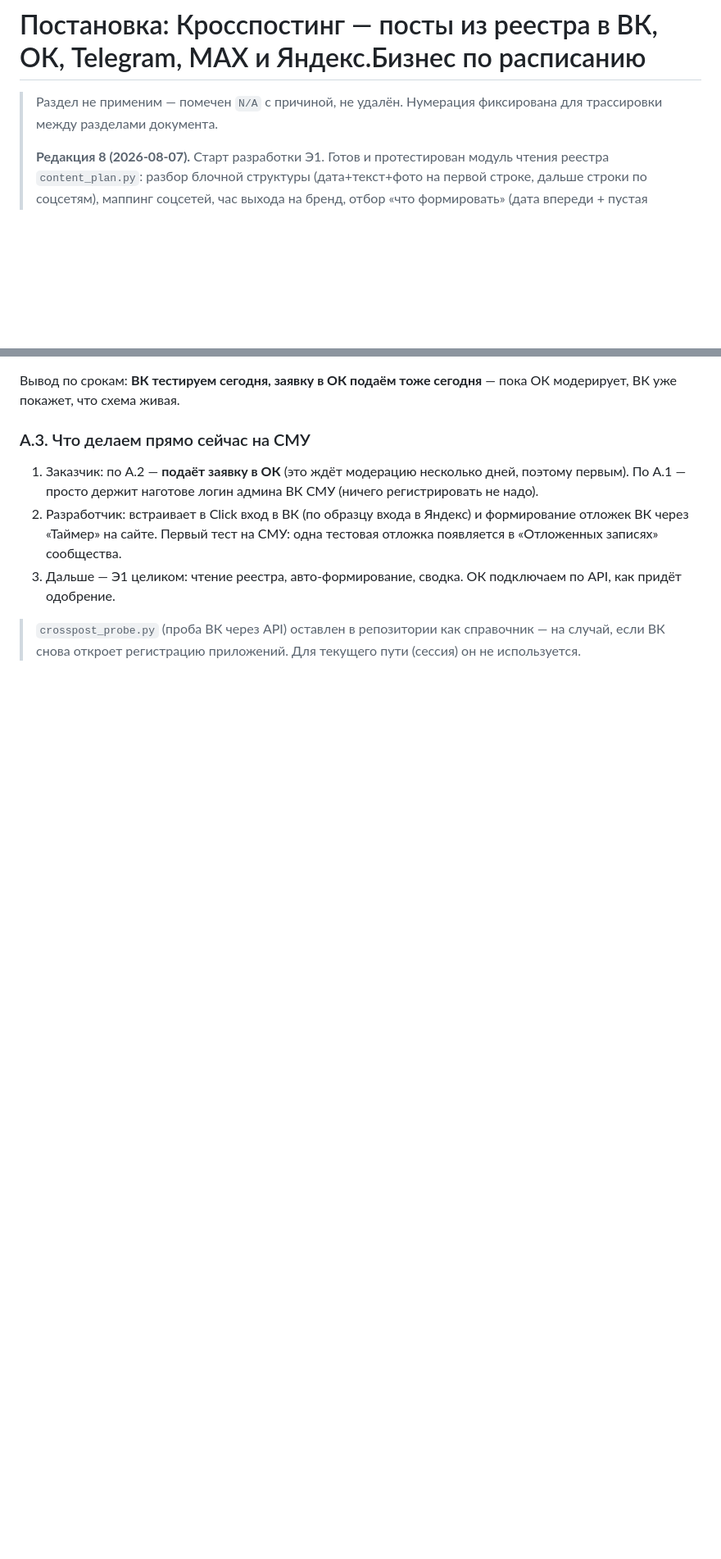
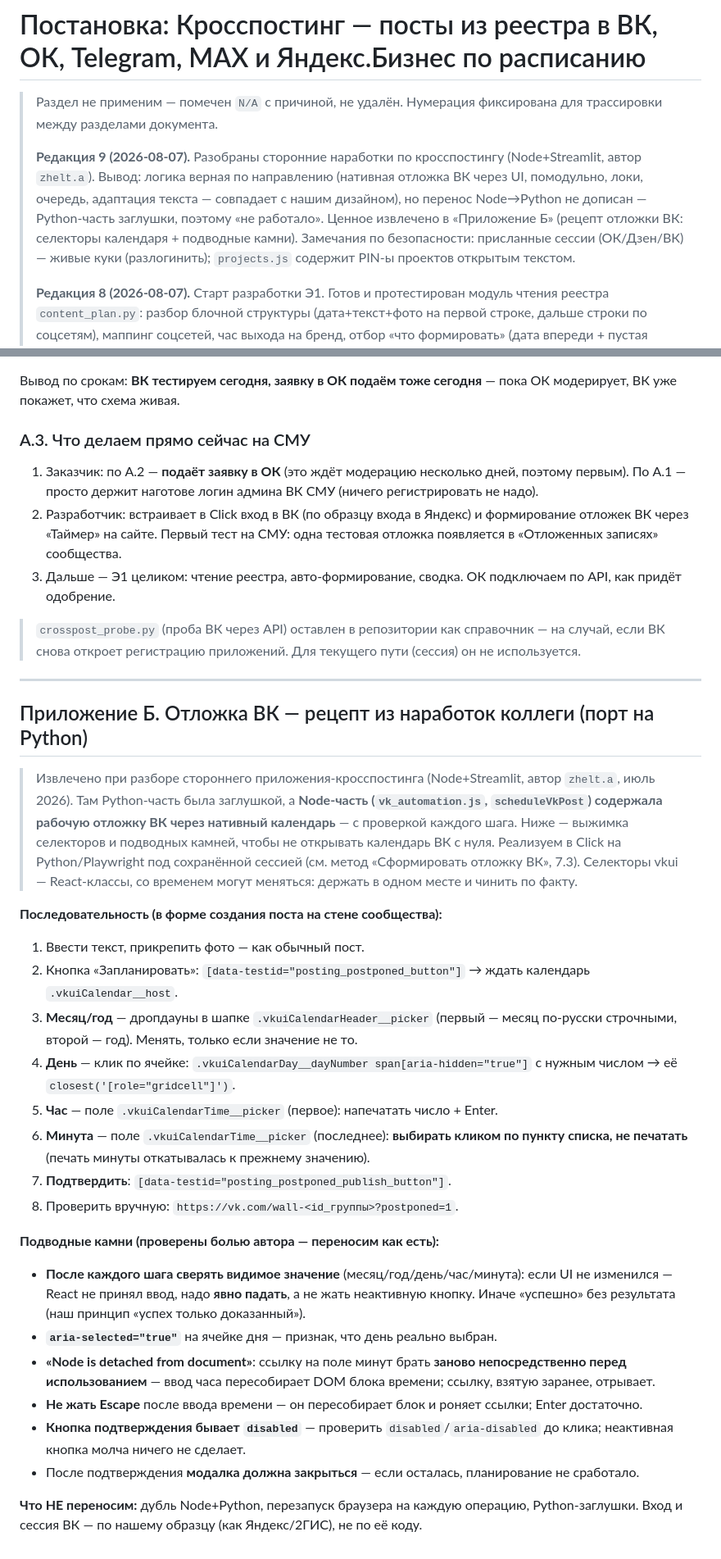
Before and after one commit to mag66530/Click, a Markdown page: ПОСТАНОВКА-Кросспостинг.md, 2 parts joined by grey strips. Shown at 82% size. Drawn GitHub-style; blank space fills up the shorter version.

Commit message:
Кросспостинг: разбор сторонних наработок – рецепт отложки ВК в Приложение Б
Проверены наработки коллеги (Node+Streamlit). Направление верное и
совпадает с нашим дизайном (нативная отложка ВК через UI, помодульно,
локи, очередь, адаптация текста), но перенос Node->Python не дописан:
Python-часть – заглушки, поэтому у неё «ничего не работало», а отложка ВК
жила только в Node. Самое ценное – рабочий рецепт отложки ВК (селекторы
календаря vkui + отлаженные подводные камни) – сохранено в «Приложение Б»
для порта на Python в Click. Отмечены замечания по безопасности:
присланные сессии ОК/Дзен/ВК – живые куки (разлогинить), в projects.js
PIN-ы проектов лежат открытым текстом.

Co-Authored-By: Claude Fable 5 <noreply@anthropic.com>
Claude-Session: https://claude.ai/code/session_01HaSjCpkAWs1kQhtCpbZsZX

```diff
--- a/ПОСТАНОВКА-Кросспостинг.md
+++ b/ПОСТАНОВКА-Кросспостинг.md
@@ -1,6 +1,8 @@
 # Постановка: Кросспостинг — посты из реестра в ВК, ОК, Telegram, MAX и Яндекс.Бизнес по расписанию
 
 > Раздел не применим — помечен `N/A` с причиной, не удалён. Нумерация фиксирована для трассировки между разделами документа.
+>
+> **Редакция 9 (2026-08-07).** Разобраны сторонние наработки по кросспостингу (Node+Streamlit, автор `zhelt.a`). Вывод: логика верная по направлению (нативная отложка ВК через UI, помодульно, локи, очередь, адаптация текста — совпадает с нашим дизайном), но перенос Node→Python не дописан — Python-часть заглушки, поэтому «не работало». Ценное извлечено в «Приложение Б» (рецепт отложки ВК: селекторы календаря + подводные камни). Замечания по безопасности: присланные сессии (ОК/Дзен/ВК) — живые куки (разлогинить); `projects.js` содержит PIN-ы проектов открытым текстом.
 >
 > **Редакция 8 (2026-08-07).** Старт разработки Э1. Готов и протестирован модуль чтения реестра `content_plan.py`: разбор блочной структуры (дата+текст+фото на первой строке, дальше строки по соцсетям), маппинг соцсетей, час выхода на бренд, отбор «что формировать» (дата впереди + пустая «Ссылка»), чтение из Google-таблицы (тот же аккаунт, что у КП) и из .xlsx. Тесты `tests_crosspost.py` — 34 проверки зелёные, включая прогон на реальном файле СМУ (144 поста, к формированию на 07.08 — 7). Новых зависимостей нет.
 >
@@ -836,3 +839,31 @@ N/A — единицы постов в день; лимиты площадок (
 3. Дальше — Э1 целиком: чтение реестра, авто-формирование, сводка. ОК подключаем по API, как придёт одобрение.
 
 > `crosspost_probe.py` (проба ВК через API) оставлен в репозитории как справочник — на случай, если ВК снова откроет регистрацию приложений. Для текущего пути (сессия) он не используется.
+
+---
+
+## Приложение Б. Отложка ВК — рецепт из наработок коллеги (порт на Python)
+
+> Извлечено при разборе стороннего приложения-кросспостинга (Node+Streamlit, автор `zhelt.a`, июль 2026). Там Python-часть была заглушкой, а **Node-часть (`vk_automation.js`, `scheduleVkPost`) содержала рабочую отложку ВК через нативный календарь** — с проверкой каждого шага. Ниже — выжимка селекторов и подводных камней, чтобы не открывать календарь ВК с нуля. Реализуем в Click на Python/Playwright под сохранённой сессией (см. метод «Сформировать отложку ВК», 7.3). Селекторы vkui — React-классы, со временем могут меняться: держать в одном месте и чинить по факту.
+
+**Последовательность (в форме создания поста на стене сообщества):**
+
+1. Ввести текст, прикрепить фото — как обычный пост.
+2. Кнопка «Запланировать»: `[data-testid="posting_postponed_button"]` → ждать календарь `.vkuiCalendar__host`.
+3. **Месяц/год** — дропдауны в шапке `.vkuiCalendarHeader__picker` (первый — месяц по-русски строчными, второй — год). Менять, только если значение не то.
+4. **День** — клик по ячейке: `.vkuiCalendarDay__dayNumber span[aria-hidden="true"]` с нужным числом → её `closest('[role="gridcell"]')`.
+5. **Час** — поле `.vkuiCalendarTime__picker` (первое): напечатать число + Enter.
+6. **Минута** — поле `.vkuiCalendarTime__picker` (последнее): **выбирать кликом по пункту списка, не печатать** (печать минуты откатывалась к прежнему значению).
+7. **Подтвердить**: `[data-testid="posting_postponed_publish_button"]`.
+8. Проверить вручную: `https://vk.com/wall-<id_группы>?postponed=1`.
+
+**Подводные камни (проверены болью автора — переносим как есть):**
+
+- **После каждого шага сверять видимое значение** (месяц/год/день/час/минута): если UI не изменился — React не принял ввод, надо **явно падать**, а не жать неактивную кнопку. Иначе «успешно» без результата (наш принцип «успех только доказанный»).
+- **`aria-selected="true"`** на ячейке дня — признак, что день реально выбран.
+- **«Node is detached from document»**: ссылку на поле минут брать **заново непосредственно перед использованием** — ввод часа пересобирает DOM блока времени; ссылку, взятую заранее, отрывает.
+- **Не жать Escape** после ввода времени — он пересобирает блок и роняет ссылки; Enter достаточно.
+- **Кнопка подтверждения бывает `disabled`** — проверить `disabled`/`aria-disabled` до клика; неактивная кнопка молча ничего не сделает.
+- После подтверждения **модалка должна закрыться** — если осталась, планирование не сработало.
+
+**Что НЕ переносим:** дубль Node+Python, перезапуск браузера на каждую операцию, Python-заглушки. Вход и сессия ВК — по нашему образцу (как Яндекс/2ГИС), не по её коду.
```
Also changed, not shown: other parts of ПОСТАНОВКА-Кросспостинг.md (+1 -0 lines).
